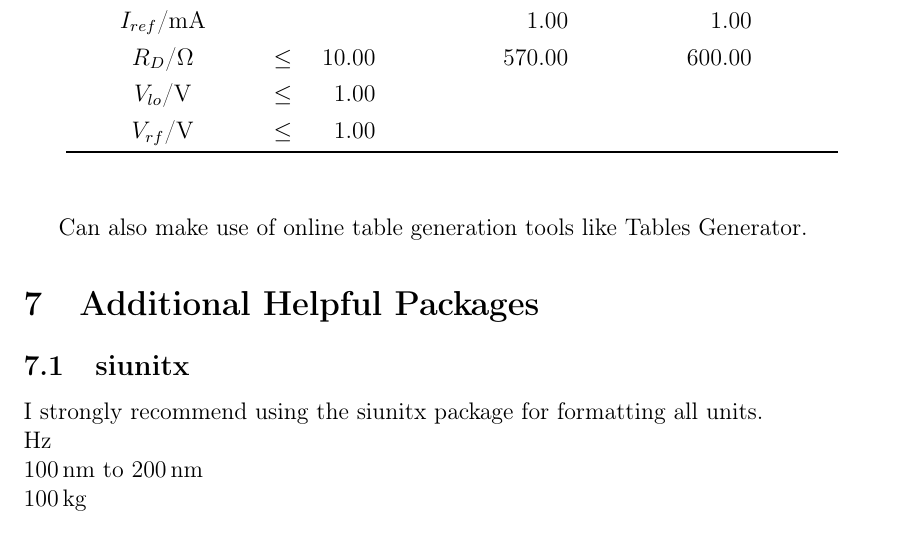
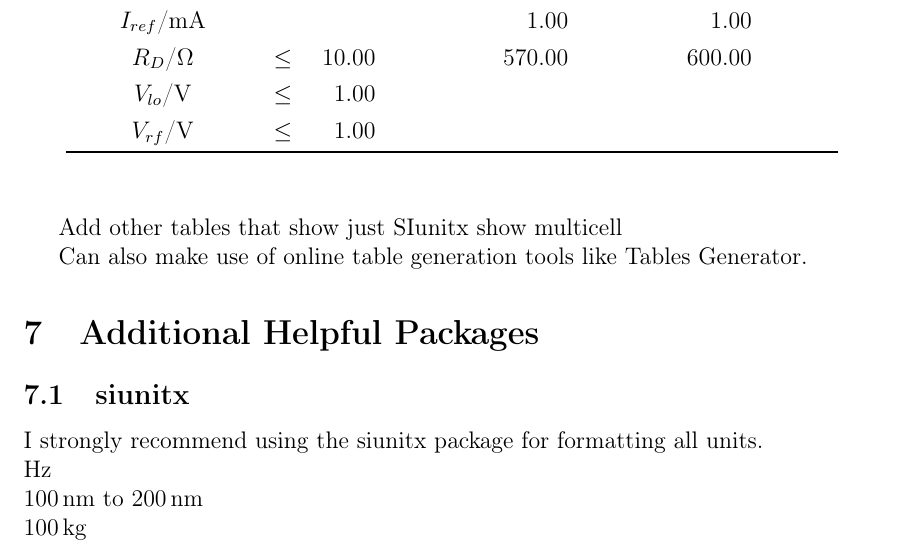
Before and after one commit to humdrumcomet/LaTeXIntroduction, a LaTeX document (testDoc.tex): part of page 6 of 10, cut so that both start at the same text. Compiled offline with pdfLaTeX.

Commit message:
adding notes for elements to be incorporated

```diff
--- a/testDoc.tex
+++ b/testDoc.tex
@@ -166,6 +166,10 @@ table-auto-round,
             ]{data/TargetsAndVals.csv}{}{
                 \parameter & \tablenum[table-format=<-3.2e1]{\target} & \tablenum[table-format=<-3.2e1]{\theoVal} & \tablenum[table-format=-3.2e1]{\simMixVal}}
         \end{table}
+
+        Add other tables that show just SIunitx
+        show multicell
+
         Can also make use of online table generation tools like \href{https://www.tablesgenerator.com/}{Tables Generator}.
 
     \section{Additional Helpful Packages}
```
